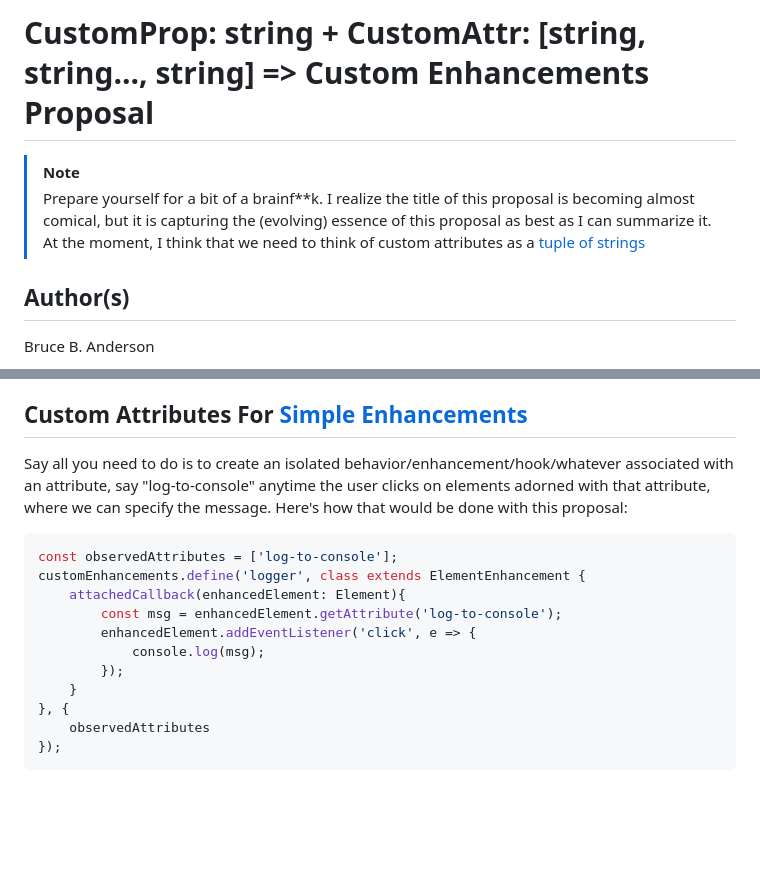
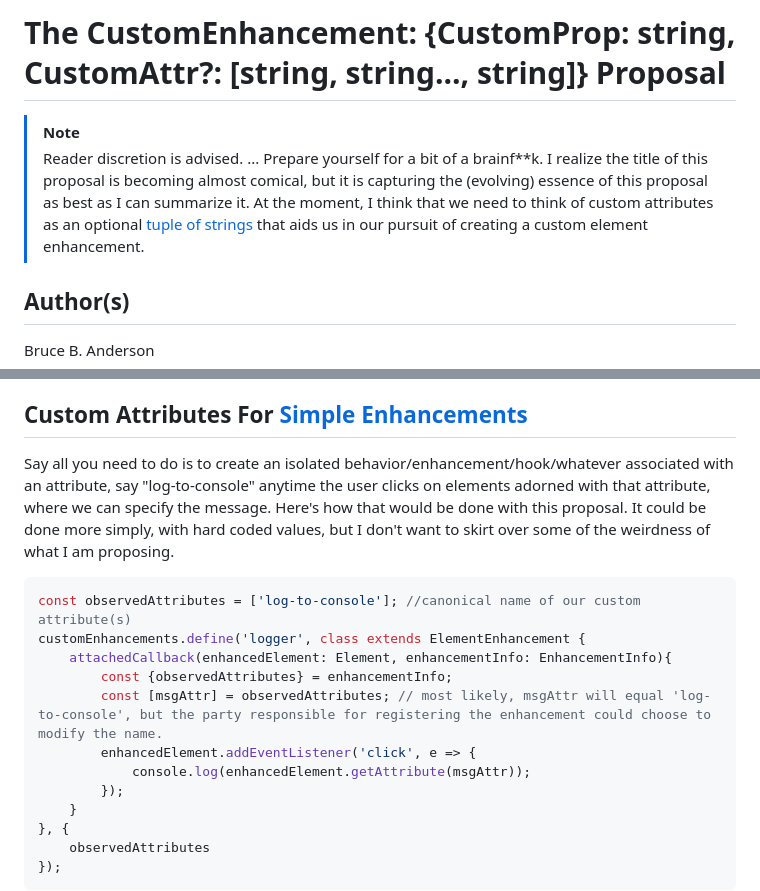
Before and after one commit to bahrus/be-decorated, a Markdown page: Proposal.md, 2 parts joined by grey strips. Rendered like a GitHub page; blank space fills up the shorter version.

Commit message:
Merge branch 'baseline' of https://github.com/bahrus/be-decorated into baseline

````diff
--- a/Proposal.md
+++ b/Proposal.md
@@ -1,7 +1,9 @@
-# CustomProp: string + CustomAttr: [string, string..., string] => Custom Enhancements Proposal
+# The CustomEnhancement:  {CustomProp: string,  CustomAttr?: [string, string..., string]} Proposal
 
 > [!NOTE]
->  Prepare yourself for a bit of a brainf**k. I realize the title of this proposal is becoming almost comical, but it is capturing the (evolving) essence of this proposal as best as I can summarize it.  At the moment, I think that we need to think of custom attributes as a [tuple of strings](https://www.w3schools.com/typescript/typescript_tuples.php)
+>  Reader discretion is advised.
+>  ...
+>  Prepare yourself for a bit of a brainf**k. I realize the title of this proposal is becoming almost comical, but it is capturing the (evolving) essence of this proposal as best as I can summarize it.  At the moment, I think that we need to think of custom attributes as an optional [tuple of strings](https://www.w3schools.com/typescript/typescript_tuples.php) that aids us in our pursuit of creating a custom element enhancement.
 
 ## Author(s)
 
@@ -19,15 +21,16 @@ This is [one](https://github.com/whatwg/html/issues/2271) [of](https://eisenberg
 
 ## Custom Attributes For [Simple Enhancements](https://www.w3.org/TR/design-principles/#simplicity)
 
-Say all you need to do is to create an isolated behavior/enhancement/hook/whatever associated with an attribute, say "log-to-console" anytime the user clicks on elements adorned with that attribute, where we can specify the message.  Here's how that would be done with this proposal:
+Say all you need to do is to create an isolated behavior/enhancement/hook/whatever associated with an attribute, say "log-to-console" anytime the user clicks on elements adorned with that attribute, where we can specify the message.  Here's how that would be done with this proposal.  It could be done more simply, with hard coded values, but I don't want to skirt over some of the  weirdness of what I am proposing.
 
 ```JS
-const observedAttributes = ['log-to-console'];
+const observedAttributes = ['log-to-console']; //canonical name of our custom attribute(s)
 customEnhancements.define('logger', class extends ElementEnhancement {
-    attachedCallback(enhancedElement: Element){
-        const msg = enhancedElement.getAttribute('log-to-console');
+    attachedCallback(enhancedElement: Element, enhancementInfo: EnhancementInfo){
+        const {observedAttributes} = enhancementInfo;
+        const [msgAttr] = observedAttributes; // most likely, msgAttr will equal 'log-to-console', but the party responsible for registering the enhancement could choose to modify the name.
         enhancedElement.addEventListener('click', e => {
-            console.log(msg);
+            console.log(enhancedElement.getAttribute(msgAttr));
         });
     }
 }, {
````
Also changed, not shown: other parts of Proposal.md (+1 -1 lines).
